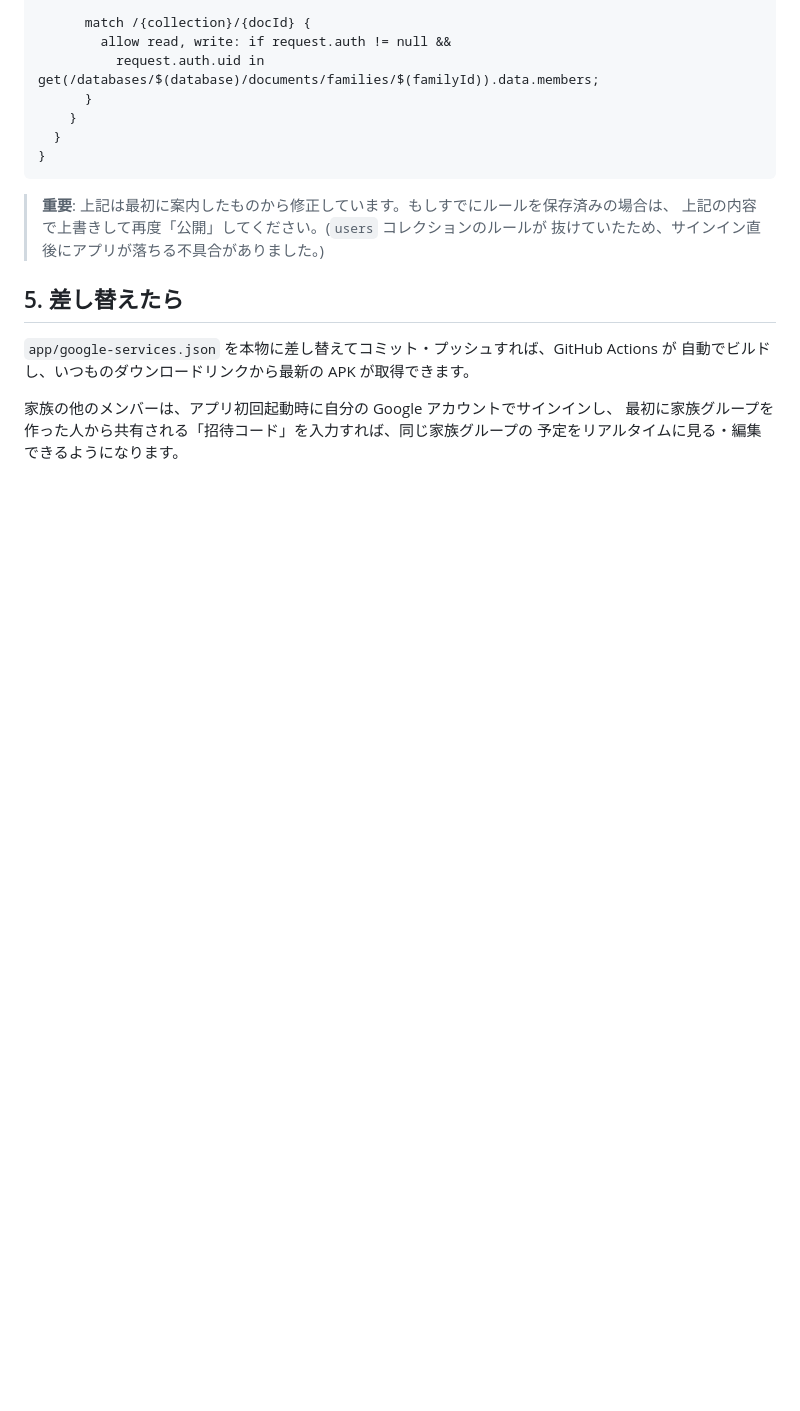
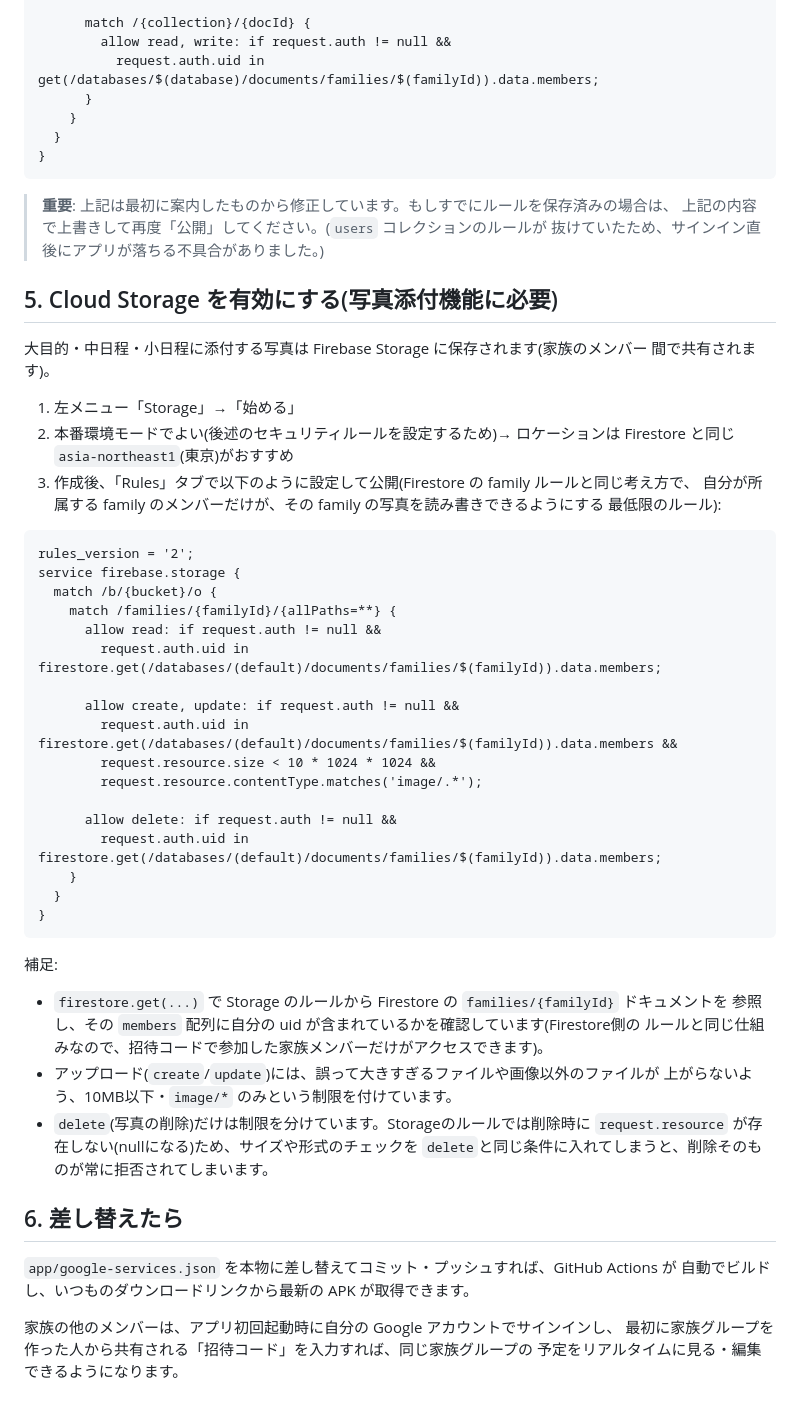
Before and after one commit to rotaryspirit2005-ship-it/rotaryspirit2005test, a Markdown page: FIREBASE_SETUP.md, the part around the change. Drawn GitHub-style; blank space fills up the shorter version.

Commit message:
Firebase SetupガイドにCloud Storageのセキュリティルール設定手順を追加
写真添付機能で使うFirebase Storageについて、Firestoreと同じ
family単位のアクセス制限をStorageのルールでも設定できるよう
手順とルール例、注意点を追記。

Co-Authored-By: Claude Sonnet 5 <noreply@anthropic.com>
Claude-Session: https://claude.ai/code/session_013cCCkjQezXeB5yTcHkjeA7

````diff
--- a/FIREBASE_SETUP.md
+++ b/FIREBASE_SETUP.md
@@ -82,7 +82,49 @@ service cloud.firestore {
 > 上記の内容で上書きして再度「公開」してください。(`users` コレクションのルールが
 > 抜けていたため、サインイン直後にアプリが落ちる不具合がありました。)
 
-## 5. 差し替えたら
+## 5. Cloud Storage を有効にする(写真添付機能に必要)
+
+大目的・中日程・小日程に添付する写真は Firebase Storage に保存されます(家族のメンバー
+間で共有されます)。
+
+1. 左メニュー「Storage」→「始める」
+2. 本番環境モードでよい(後述のセキュリティルールを設定するため)→ ロケーションは
+   Firestore と同じ `asia-northeast1`(東京)がおすすめ
+3. 作成後、「Rules」タブで以下のように設定して公開(Firestore の family ルールと同じ考え方で、
+   自分が所属する family のメンバーだけが、その family の写真を読み書きできるようにする
+   最低限のルール):
+
+```
+rules_version = '2';
+service firebase.storage {
+  match /b/{bucket}/o {
+    match /families/{familyId}/{allPaths=**} {
+      allow read: if request.auth != null &&
+        request.auth.uid in firestore.get(/databases/(default)/documents/families/$(familyId)).data.members;
+
+      allow create, update: if request.auth != null &&
+        request.auth.uid in firestore.get(/databases/(default)/documents/families/$(familyId)).data.members &&
+        request.resource.size < 10 * 1024 * 1024 &&
+        request.resource.contentType.matches('image/.*');
+
+      allow delete: if request.auth != null &&
+        request.auth.uid in firestore.get(/databases/(default)/documents/families/$(familyId)).data.members;
+    }
+  }
+}
+```
+
+補足:
+- `firestore.get(...)` で Storage のルールから Firestore の `families/{familyId}` ドキュメントを
+  参照し、その `members` 配列に自分の uid が含まれているかを確認しています(Firestore側の
+  ルールと同じ仕組みなので、招待コードで参加した家族メンバーだけがアクセスできます)。
+- アップロード(`create`/`update`)には、誤って大きすぎるファイルや画像以外のファイルが
+  上がらないよう、10MB以下・`image/*` のみという制限を付けています。
+- `delete`(写真の削除)だけは制限を分けています。Storageのルールでは削除時に
+  `request.resource` が存在しない(nullになる)ため、サイズや形式のチェックを
+  `delete`と同じ条件に入れてしまうと、削除そのものが常に拒否されてしまいます。
+
+## 6. 差し替えたら
 
 `app/google-services.json` を本物に差し替えてコミット・プッシュすれば、GitHub Actions が
 自動でビルドし、いつものダウンロードリンクから最新の APK が取得できます。
````
